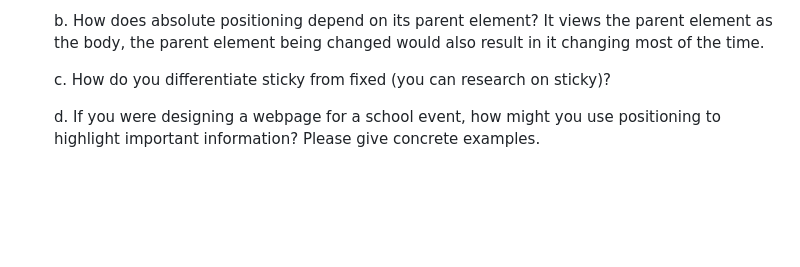
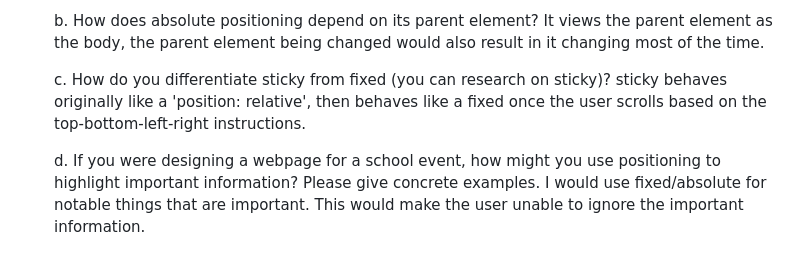
Before and after one commit to whosmikhail/Q3_2GPotassiumGo.html, a Markdown page: 9KGoSeatwork2.md, the part around the change. Drawn GitHub-style; blank space fills up the shorter version.

Commit message:
fqbhasijk

```diff
--- a/9KGoSeatwork2.md
+++ b/9KGoSeatwork2.md
@@ -110,5 +110,7 @@ The notice appears above the content due to its higher z-index. If they were swa
     It views the parent element as the body, the parent element being changed would also result in it changing most of the time.
 
     c. How do you differentiate sticky from fixed (you can research on sticky)?
+    sticky behaves originally like a 'position: relative', then behaves like a fixed once the user scrolls based on the top-bottom-left-right instructions.
 
     d. If you were designing a webpage for a school event, how might you use positioning to highlight important information? Please give concrete examples.
+    I would use fixed/absolute for notable things that are important. This would make the user unable to ignore the important information.
```
